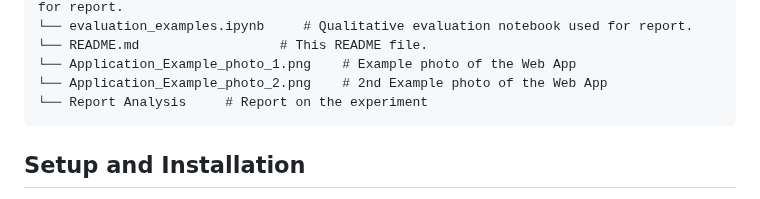
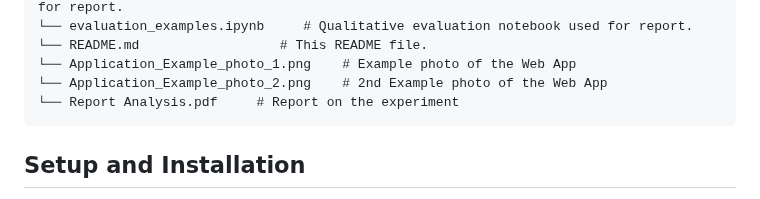
Before and after one commit to racxxhel/Assignment3, a Markdown page: README.md, the part around the change. Rendered like a GitHub page.

````diff
--- a/README.md
+++ b/README.md
@@ -40,7 +40,7 @@ The project is organized into three main components:
 └── README.md                  # This README file.
 └── Application_Example_photo_1.png    # Example photo of the Web App
 └── Application_Example_photo_2.png    # 2nd Example photo of the Web App
-└── Report Analysis     # Report on the experiment
+└── Report Analysis.pdf     # Report on the experiment
 ```
 
 ## Setup and Installation
````
